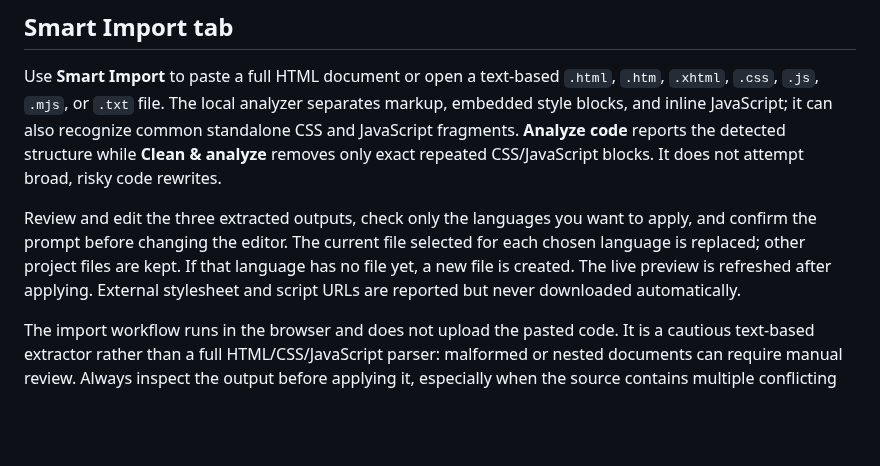
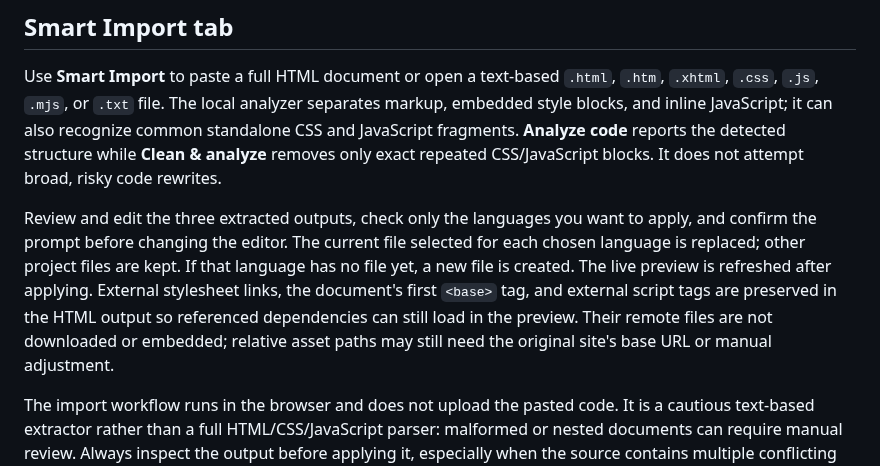
Before and after one commit to alfamaniya/Editor-html-css-js, a Markdown page: README.md, the part around the change. Rendered like a GitHub page; blank space fills up the shorter version.

Commit message:
Document preserved Smart Import dependencies

```diff
--- a/README.md
+++ b/README.md
@@ -57,7 +57,7 @@ No build command or package installation is required. The editor itself can run
 
 Use **Smart Import** to paste a full HTML document or open a text-based `.html`, `.htm`, `.xhtml`, `.css`, `.js`, `.mjs`, or `.txt` file. The local analyzer separates markup, embedded style blocks, and inline JavaScript; it can also recognize common standalone CSS and JavaScript fragments. **Analyze code** reports the detected structure while **Clean & analyze** removes only exact repeated CSS/JavaScript blocks. It does not attempt broad, risky code rewrites.
 
-Review and edit the three extracted outputs, check only the languages you want to apply, and confirm the prompt before changing the editor. The current file selected for each chosen language is replaced; other project files are kept. If that language has no file yet, a new file is created. The live preview is refreshed after applying. External stylesheet and script URLs are reported but never downloaded automatically.
+Review and edit the three extracted outputs, check only the languages you want to apply, and confirm the prompt before changing the editor. The current file selected for each chosen language is replaced; other project files are kept. If that language has no file yet, a new file is created. The live preview is refreshed after applying. External stylesheet links, the document's first `<base>` tag, and external script tags are preserved in the HTML output so referenced dependencies can still load in the preview. Their remote files are not downloaded or embedded; relative asset paths may still need the original site's base URL or manual adjustment.
 
 The import workflow runs in the browser and does not upload the pasted code. It is a cautious text-based extractor rather than a full HTML/CSS/JavaScript parser: malformed or nested documents can require manual review. Always inspect the output before applying it, especially when the source contains multiple conflicting document versions. The standalone test editor is generated from the same source files by `node scripts/build-test-editor.mjs`.
 
```
